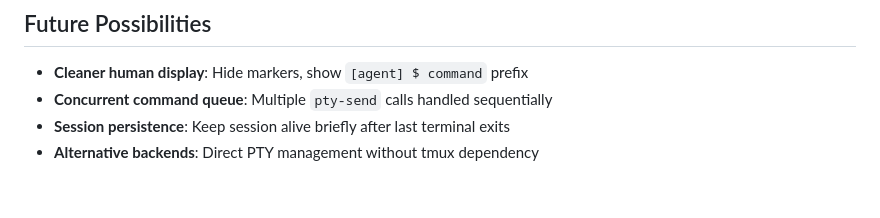
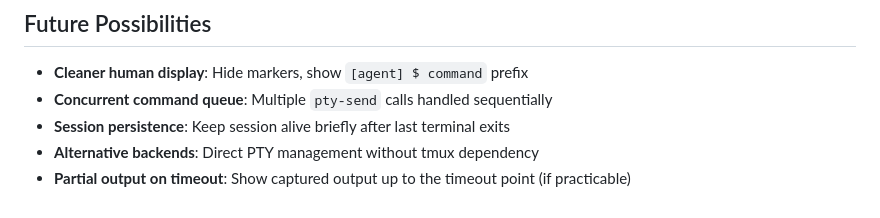
Before and after one commit to maxeonyx/tmux-bridge, a Markdown page: VISION.md, the part around the change. GitHub-like rendering.

Commit message:
Add partial output on timeout to future possibilities

```diff
--- a/VISION.md
+++ b/VISION.md
@@ -133,3 +133,4 @@ Planned approach:
 - **Concurrent command queue**: Multiple `pty-send` calls handled sequentially
 - **Session persistence**: Keep session alive briefly after last terminal exits
 - **Alternative backends**: Direct PTY management without tmux dependency
+- **Partial output on timeout**: Show captured output up to the timeout point (if practicable)
```
